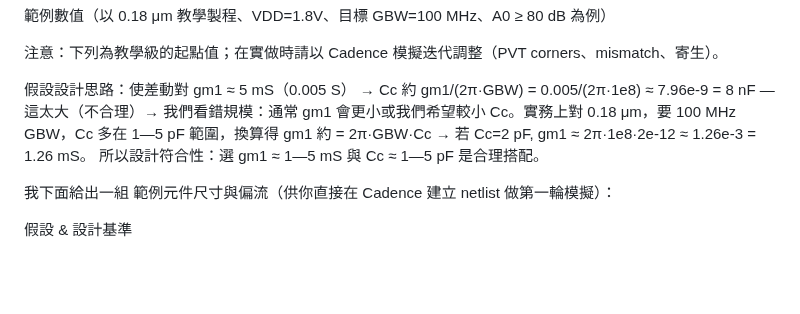
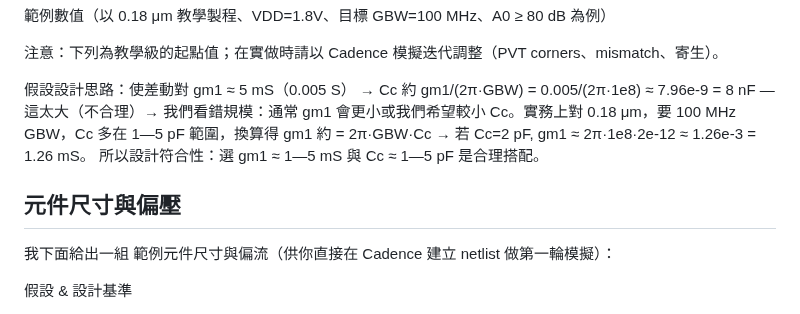
Before and after one commit to rkuo2000/GenAI, a Markdown page: App/Design_Two-stage_OP-amp.md, the part around one of its changes. GitHub-like rendering; blank space fills up the shorter version.

```diff
--- a/App/Design_Two-stage_OP-amp.md
+++ b/App/Design_Two-stage_OP-amp.md
@@ -70,6 +70,7 @@ Slew rate (SR): SR ≈ Ibias / Cc （當輸入階差飽和時，Miller capacitor
 
 假設設計思路：使差動對 gm1 ≈ 5 mS（0.005 S） → Cc 約 gm1/(2π·GBW) = 0.005/(2π·1e8) ≈ 7.96e-9 = 8 nF — 這太大（不合理）→ 我們看錯規模：通常 gm1 會更小或我們希望較小 Cc。實務上對 0.18 μm，要 100 MHz GBW，Cc 多在 1—5 pF 範圍，換算得 gm1 約 = 2π·GBW·Cc → 若 Cc=2 pF, gm1 ≈ 2π·1e8·2e-12 ≈ 1.26e-3 = 1.26 mS。 所以設計符合性：選 gm1 ≈ 1—5 mS 與 Cc ≈ 1—5 pF 是合理搭配。
 
+## 元件尺寸與偏壓
 我下面給出一組 範例元件尺寸與偏流（供你直接在 Cadence 建立 netlist 做第一輪模擬）：
 
 假設 & 設計基準
```
Also changed, not shown: other parts of App/Design_Two-stage_OP-amp.md (+4 -4 lines).
